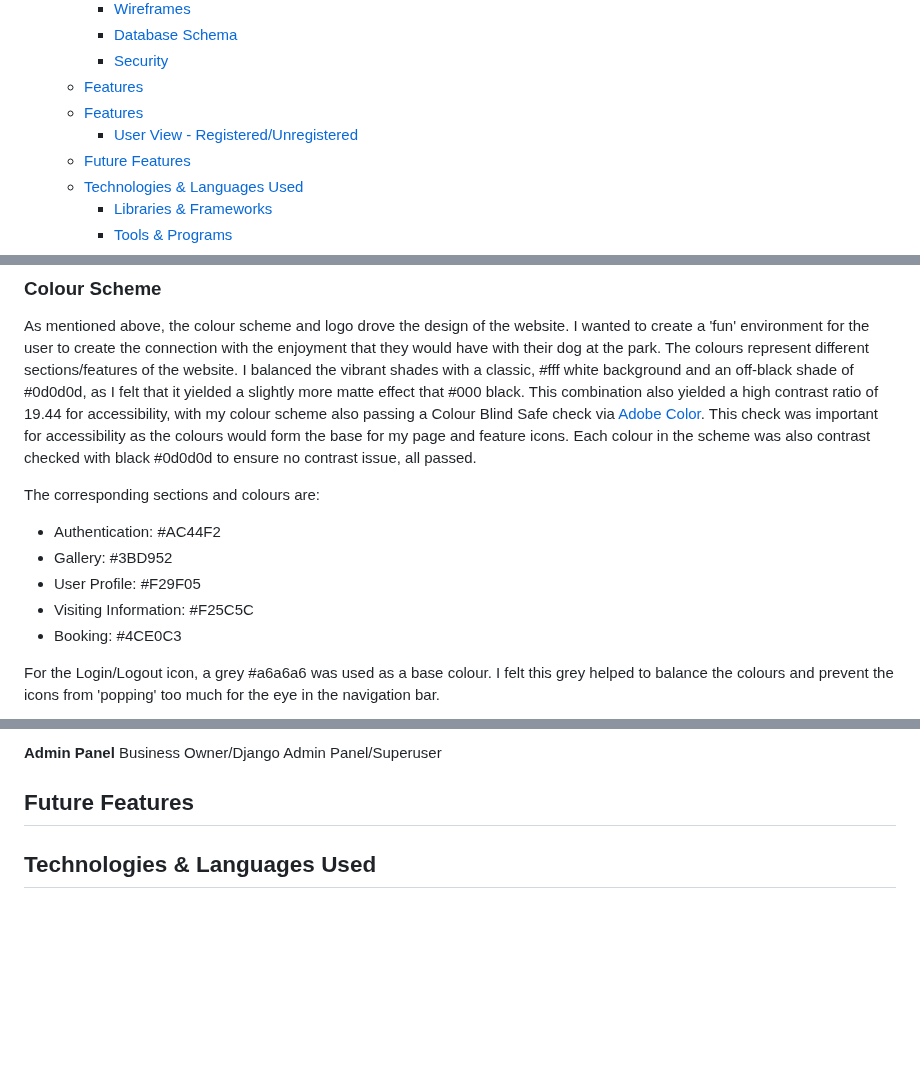
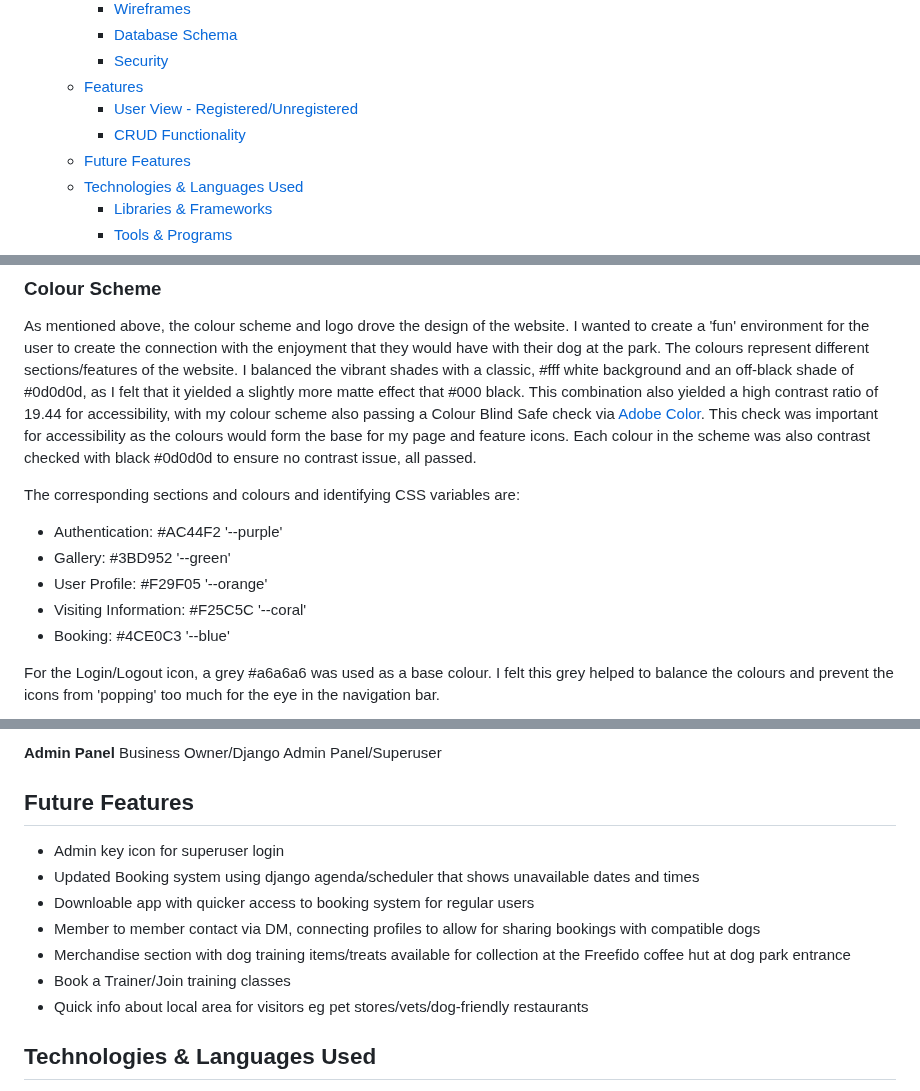
Before and after one commit to amylour/FreeFido_v2, a Markdown page: README.md, 3 parts joined by grey strips. Rendered like a GitHub page; blank space fills up the shorter version.

```diff
--- a/README.md
+++ b/README.md
@@ -40,8 +40,8 @@ View live site here : [FreeFido](https://freefido.herokuapp.com/)
     - [Database Schema](#database-schema)
     - [Security](#security)
   - [Features](#features)
-  - [Features](#features-1)
     - [User View - Registered/Unregistered](#user-view---registeredunregistered)
+    - [CRUD Functionality](#crud-functionality)
   - [Future Features](#future-features)
   - [Technologies \& Languages Used](#technologies--languages-used)
     - [Libraries \& Frameworks](#libraries--frameworks)
@@ -90,13 +90,13 @@ I was really excited to get working on this project's frontend as I could see th
 
 As mentioned above, the colour scheme and logo drove the design of the website. I wanted to create a 'fun' environment for the user to create the connection with the enjoyment that they would have with their dog at the park. The colours represent different sections/features of the website. I balanced the vibrant shades with a classic, #fff white background and an off-black shade of #0d0d0d, as I felt that it yielded a slightly more matte effect that #000 black. This combination also yielded a high contrast ratio of 19.44 for accessibility, with my colour scheme also passing a Colour Blind Safe check via [Adobe Color](https://color.adobe.com/create/color-wheel). This check was important for accessibility as the colours would form the base for my page and feature icons. Each colour in the scheme was also contrast checked with black #0d0d0d to ensure no contrast issue, all passed.
 
-The corresponding sections and colours are:
+The corresponding sections and colours and identifying CSS variables are:
 
-- Authentication: #AC44F2
-- Gallery: #3BD952
-- User Profile: #F29F05
-- Visiting Information: #F25C5C
-- Booking: #4CE0C3
+- Authentication: #AC44F2 '--purple'
+- Gallery: #3BD952 '--green'
+- User Profile: #F29F05 '--orange'
+- Visiting Information: #F25C5C '--coral'
+- Booking: #4CE0C3 '--blue'
 
 For the Login/Logout icon, a grey #a6a6a6 was used as a base colour. I felt this grey helped to balance the colours and prevent the icons from 'popping' too much for the eye in the navigation bar.
 
@@ -405,6 +541,14 @@ These templates were added to this project in order to give the user the functio
 Business Owner/Django Admin Panel/Superuser
 
 ## Future Features
+
+- Admin key icon for superuser login
+- Updated Booking system using django agenda/scheduler that shows unavailable dates and times
+- Downloable app with quicker access to booking system for regular users
+- Member to member contact via DM, connecting profiles to allow for sharing bookings with compatible dogs
+- Merchandise section with dog training items/treats available for collection at the Freefido coffee hut at dog park entrance
+- Book a Trainer/Join training classes
+- Quick info about local area for visitors eg pet stores/vets/dog-friendly restaurants
 
 ## Technologies & Languages Used
 
```
Also changed, not shown: other parts of README.md (+158 -22 lines).
